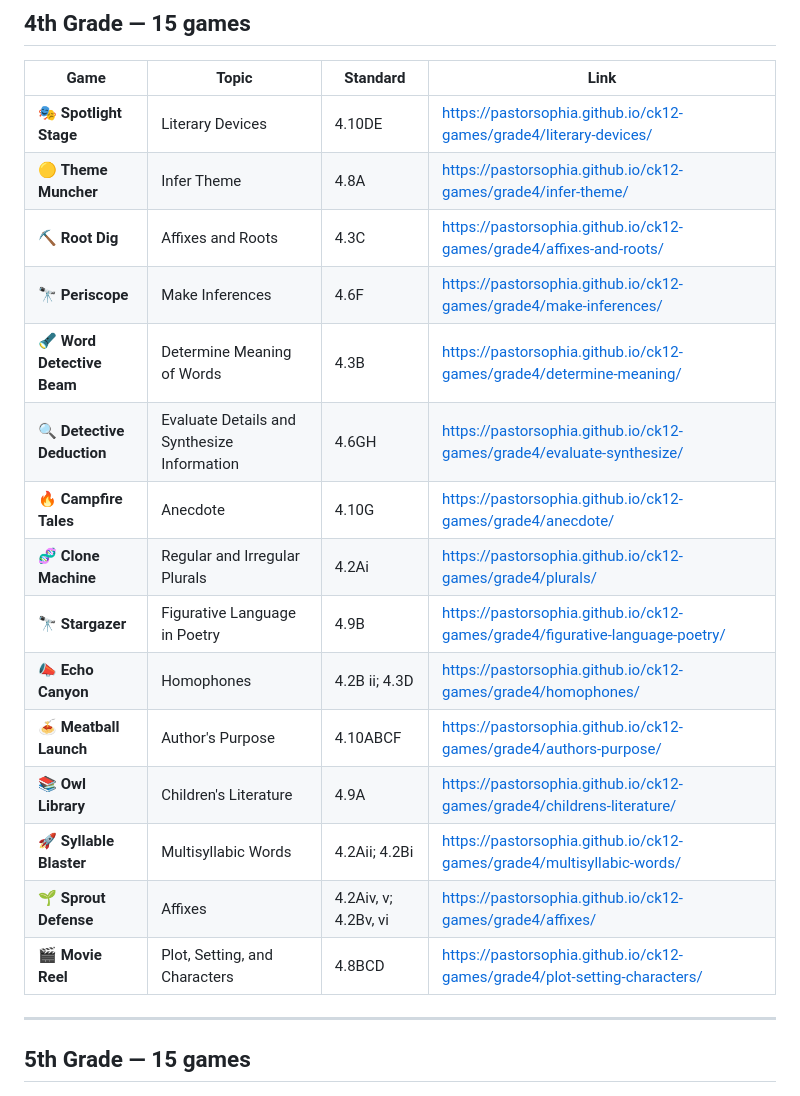
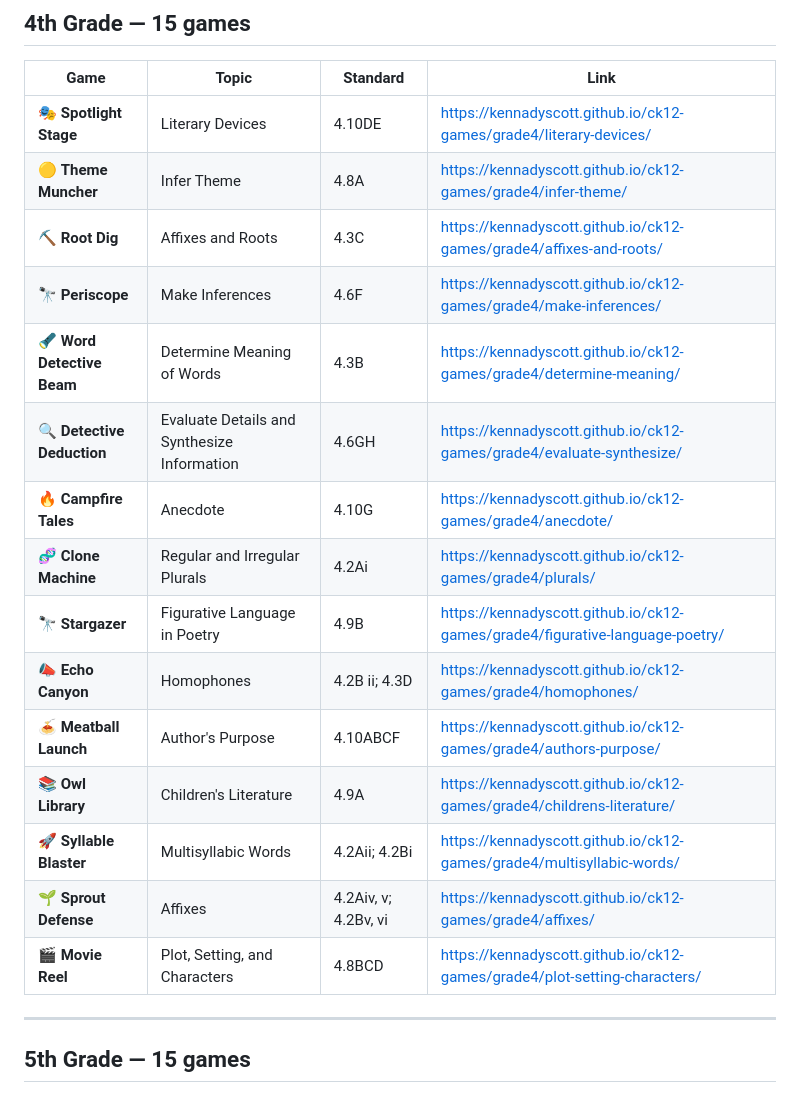
Before and after one commit to pastorsophia/ck12, a Markdown page: README.md, the part around one of its changes. Drawn GitHub-style.

```diff
--- a/README.md
+++ b/README.md
@@ -62,21 +62,21 @@ Every game is a single self-contained HTML file that works on computers and tabl
 
 | Game | Topic | Standard | Link |
 |---|---|---|---|
-| 🎭 **Spotlight Stage** | Literary Devices | 4.10DE | https://pastorsophia.github.io/ck12-games/grade4/literary-devices/ |
-| 🟡 **Theme Muncher** | Infer Theme | 4.8A | https://pastorsophia.github.io/ck12-games/grade4/infer-theme/ |
-| ⛏️ **Root Dig** | Affixes and Roots | 4.3C | https://pastorsophia.github.io/ck12-games/grade4/affixes-and-roots/ |
-| 🔭 **Periscope** | Make Inferences | 4.6F | https://pastorsophia.github.io/ck12-games/grade4/make-inferences/ |
-| 🔦 **Word Detective Beam** | Determine Meaning of Words | 4.3B | https://pastorsophia.github.io/ck12-games/grade4/determine-meaning/ |
-| 🔍 **Detective Deduction** | Evaluate Details and Synthesize Information | 4.6GH | https://pastorsophia.github.io/ck12-games/grade4/evaluate-synthesize/ |
-| 🔥 **Campfire Tales** | Anecdote | 4.10G | https://pastorsophia.github.io/ck12-games/grade4/anecdote/ |
-| 🧬 **Clone Machine** | Regular and Irregular Plurals | 4.2Ai | https://pastorsophia.github.io/ck12-games/grade4/plurals/ |
-| 🔭 **Stargazer** | Figurative Language in Poetry | 4.9B | https://pastorsophia.github.io/ck12-games/grade4/figurative-language-poetry/ |
-| 📣 **Echo Canyon** | Homophones | 4.2B ii; 4.3D | https://pastorsophia.github.io/ck12-games/grade4/homophones/ |
-| 🍝 **Meatball Launch** | Author's Purpose | 4.10ABCF | https://pastorsophia.github.io/ck12-games/grade4/authors-purpose/ |
-| 📚 **Owl Library** | Children's Literature | 4.9A | https://pastorsophia.github.io/ck12-games/grade4/childrens-literature/ |
-| 🚀 **Syllable Blaster** | Multisyllabic Words | 4.2Aii; 4.2Bi | https://pastorsophia.github.io/ck12-games/grade4/multisyllabic-words/ |
-| 🌱 **Sprout Defense** | Affixes | 4.2Aiv, v; 4.2Bv, vi | https://pastorsophia.github.io/ck12-games/grade4/affixes/ |
-| 🎬 **Movie Reel** | Plot, Setting, and Characters | 4.8BCD | https://pastorsophia.github.io/ck12-games/grade4/plot-setting-characters/ |
+| 🎭 **Spotlight Stage** | Literary Devices | 4.10DE | https://kennadyscott.github.io/ck12-games/grade4/literary-devices/ |
+| 🟡 **Theme Muncher** | Infer Theme | 4.8A | https://kennadyscott.github.io/ck12-games/grade4/infer-theme/ |
+| ⛏️ **Root Dig** | Affixes and Roots | 4.3C | https://kennadyscott.github.io/ck12-games/grade4/affixes-and-roots/ |
+| 🔭 **Periscope** | Make Inferences | 4.6F | https://kennadyscott.github.io/ck12-games/grade4/make-inferences/ |
+| 🔦 **Word Detective Beam** | Determine Meaning of Words | 4.3B | https://kennadyscott.github.io/ck12-games/grade4/determine-meaning/ |
+| 🔍 **Detective Deduction** | Evaluate Details and Synthesize Information | 4.6GH | https://kennadyscott.github.io/ck12-games/grade4/evaluate-synthesize/ |
+| 🔥 **Campfire Tales** | Anecdote | 4.10G | https://kennadyscott.github.io/ck12-games/grade4/anecdote/ |
+| 🧬 **Clone Machine** | Regular and Irregular Plurals | 4.2Ai | https://kennadyscott.github.io/ck12-games/grade4/plurals/ |
+| 🔭 **Stargazer** | Figurative Language in Poetry | 4.9B | https://kennadyscott.github.io/ck12-games/grade4/figurative-language-poetry/ |
+| 📣 **Echo Canyon** | Homophones | 4.2B ii; 4.3D | https://kennadyscott.github.io/ck12-games/grade4/homophones/ |
+| 🍝 **Meatball Launch** | Author's Purpose | 4.10ABCF | https://kennadyscott.github.io/ck12-games/grade4/authors-purpose/ |
+| 📚 **Owl Library** | Children's Literature | 4.9A | https://kennadyscott.github.io/ck12-games/grade4/childrens-literature/ |
+| 🚀 **Syllable Blaster** | Multisyllabic Words | 4.2Aii; 4.2Bi | https://kennadyscott.github.io/ck12-games/grade4/multisyllabic-words/ |
+| 🌱 **Sprout Defense** | Affixes | 4.2Aiv, v; 4.2Bv, vi | https://kennadyscott.github.io/ck12-games/grade4/affixes/ |
+| 🎬 **Movie Reel** | Plot, Setting, and Characters | 4.8BCD | https://kennadyscott.github.io/ck12-games/grade4/plot-setting-characters/ |
 
 ---
 
```
Also changed, not shown: other parts of README.md (+52 -52 lines).
